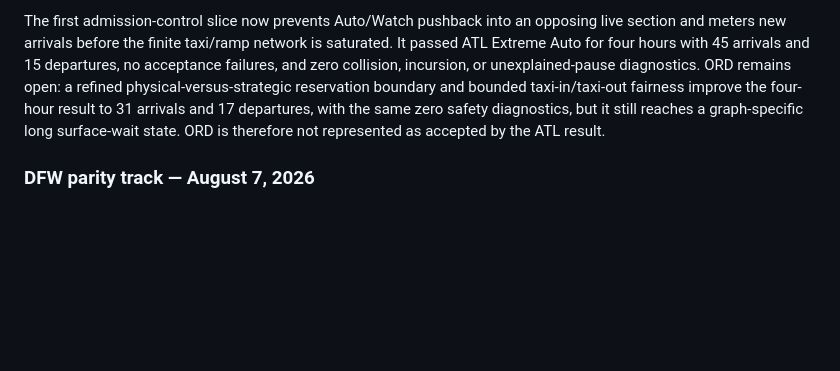
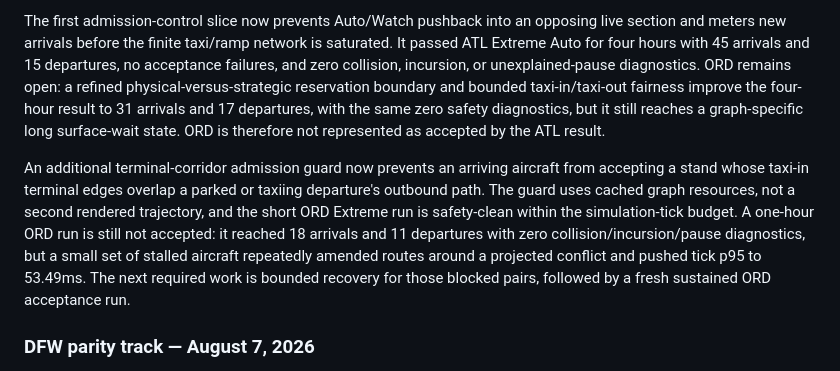
Before and after one commit to zippity-doo-da/airport-auto, a Markdown page: AIRPORT_GOALS.md, the part around the change. GitHub-like rendering; blank space fills up the shorter version.

Commit message:
docs: record ORD surface flow findings

```diff
--- a/AIRPORT_GOALS.md
+++ b/AIRPORT_GOALS.md
@@ -573,6 +573,17 @@ the same zero safety diagnostics, but it still reaches a graph-specific long
 surface-wait state. ORD is therefore not represented as accepted by the ATL
 result.
 
+An additional terminal-corridor admission guard now prevents an arriving
+aircraft from accepting a stand whose taxi-in terminal edges overlap a parked
+or taxiing departure's outbound path. The guard uses cached graph resources,
+not a second rendered trajectory, and the short ORD Extreme run is safety-clean
+within the simulation-tick budget. A one-hour ORD run is still not accepted:
+it reached 18 arrivals and 11 departures with zero collision/incursion/pause
+diagnostics, but a small set of stalled aircraft repeatedly amended routes
+around a projected conflict and pushed tick p95 to 53.49ms. The next required
+work is bounded recovery for those blocked pairs, followed by a fresh sustained
+ORD acceptance run.
+
 ### DFW parity track — August 7, 2026
 
 KDFW is the first additional hub being brought through the same sourced-asset
```
